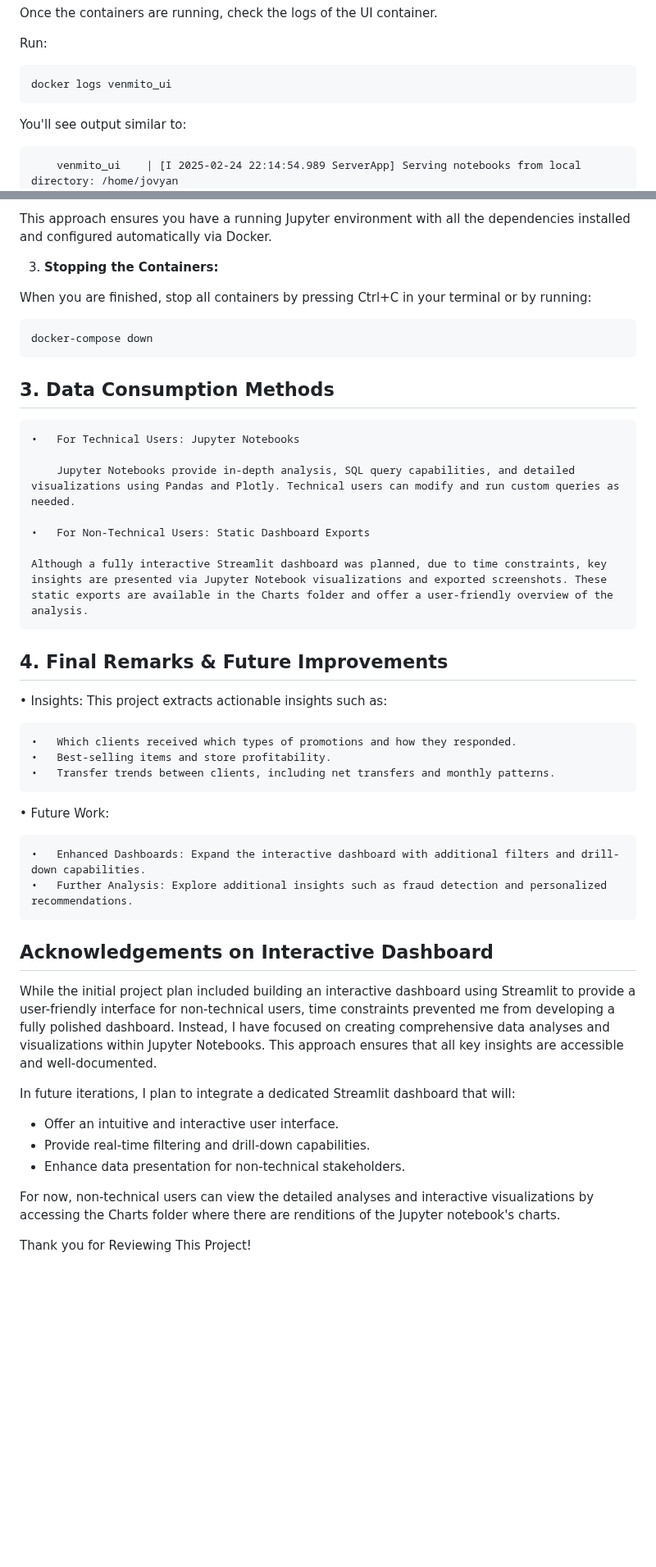
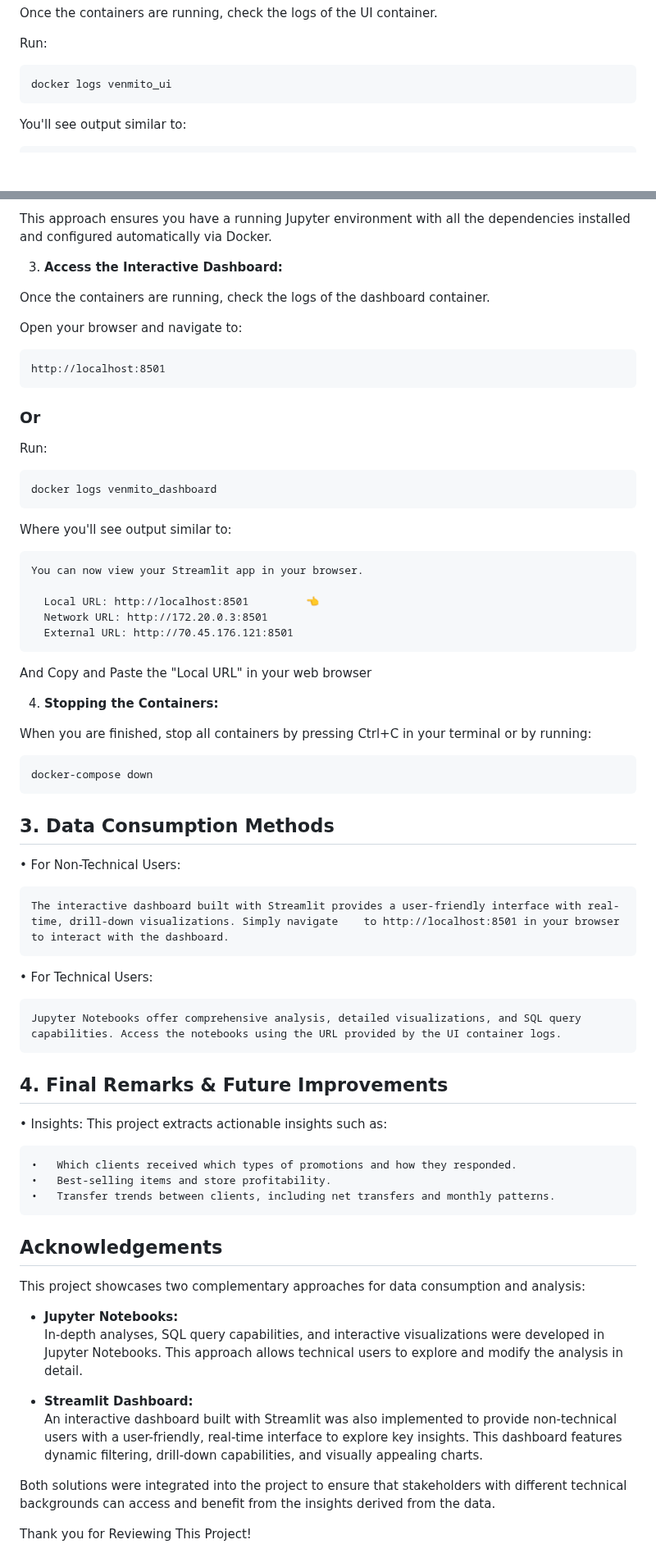
Before and after one commit to xtillion/venmito-template, a Markdown page: README.md, 2 parts joined by grey strips. Shown at 82% size. GitHub-like rendering; blank space fills up the shorter version.

Commit message:
Final README.md

```diff
--- a/README.md
+++ b/README.md
@@ -83,7 +83,6 @@ Run:
 You'll see output similar to:
 
 
-		venmito_ui    | [I 2025-02-24 22:14:54.989 ServerApp] Serving notebooks from local directory: /home/jovyan
 		venmito_ui    | [I 2025-02-24 22:14:54.989 ServerApp] Jupyter Server 2.8.0 is running at:
 		venmito_ui    | [I 2025-02-24 22:14:54.989 ServerApp] http://a464cc977bc0:8888/lab?token=4940e7bf...  👈
 		venmito_ui    | [I 2025-02-24 22:14:54.989 ServerApp]  or http://127.0.0.1:8888/lab?token=4940e7bf... 👈
@@ -105,7 +104,31 @@ If you ever lose the link, just check the Docker logs again or copy the token fr
 
 This approach ensures you have a running Jupyter environment with all the dependencies installed and configured automatically via Docker.
 
-3. **Stopping the Containers:**
+3. **Access the Interactive Dashboard:**
+
+Once the containers are running, check the logs of the dashboard container.
+
+Open your browser and navigate to:
+
+	http://localhost:8501
+
+### Or
+
+Run:
+
+  	docker logs venmito_dashboard
+
+Where you'll see output similar to:
+
+	You can now view your Streamlit app in your browser.
+
+	  Local URL: http://localhost:8501         👈
+	  Network URL: http://172.20.0.3:8501
+	  External URL: http://70.45.176.121:8501
+
+And Copy and Paste the "Local URL" in your web browser
+
+4. **Stopping the Containers:**
 
 When you are finished, stop all containers by pressing Ctrl+C in your terminal or by running:
 
@@ -113,13 +136,13 @@ When you are finished, stop all containers by pressing Ctrl+C in your terminal o
 
 ## 3. Data Consumption Methods
 
-	•	For Technical Users: Jupyter Notebooks
+•	For Non-Technical Users:
 
-		Jupyter Notebooks provide in-depth analysis, SQL query capabilities, and detailed visualizations using Pandas and Plotly. Technical users can modify and run custom queries as needed.
+  	The interactive dashboard built with Streamlit provides a user-friendly interface with real-time, drill-down visualizations. Simply navigate 	to http://localhost:8501 in your browser to interact with the dashboard.
 
-	•	For Non-Technical Users: Static Dashboard Exports
+ •	For Technical Users:
 
-	Although a fully interactive Streamlit dashboard was planned, due to time constraints, key insights are presented via Jupyter Notebook visualizations and exported screenshots. These static exports are available in the Charts folder and offer a user-friendly overview of the analysis.
+ 	Jupyter Notebooks offer comprehensive analysis, detailed visualizations, and SQL query capabilities. Access the notebooks using the URL provided by the UI container logs.
 
 ## 4. Final Remarks & Future Improvements
 
@@ -129,20 +152,17 @@ This project extracts actionable insights such as:
 	•	Which clients received which types of promotions and how they responded.
 	•	Best-selling items and store profitability.
 	•	Transfer trends between clients, including net transfers and monthly patterns.
-•	Future Work:
 
-	•	Enhanced Dashboards: Expand the interactive dashboard with additional filters and drill-down capabilities.
-	•	Further Analysis: Explore additional insights such as fraud detection and personalized recommendations.
+## Acknowledgements
 
-## Acknowledgements on Interactive Dashboard
+This project showcases two complementary approaches for data consumption and analysis:
 
-While the initial project plan included building an interactive dashboard using Streamlit to provide a user-friendly interface for non-technical users, time constraints prevented me from developing a fully polished dashboard. Instead, I have focused on creating comprehensive data analyses and visualizations within Jupyter Notebooks. This approach ensures that all key insights are accessible and well-documented.
+- **Jupyter Notebooks:**
+  In-depth analyses, SQL query capabilities, and interactive visualizations were developed in Jupyter Notebooks. This approach allows technical users to explore and modify the analysis in detail.
 
-In future iterations, I plan to integrate a dedicated Streamlit dashboard that will:
-- Offer an intuitive and interactive user interface.
-- Provide real-time filtering and drill-down capabilities.
-- Enhance data presentation for non-technical stakeholders.
+- **Streamlit Dashboard:**
+  An interactive dashboard built with Streamlit was also implemented to provide non-technical users with a user-friendly, real-time interface to explore key insights. This dashboard features dynamic filtering, drill-down capabilities, and visually appealing charts.
 
-For now, non-technical users can view the detailed analyses and interactive visualizations by accessing the Charts folder where there are renditions of the Jupyter notebook's charts.
+Both solutions were integrated into the project to ensure that stakeholders with different technical backgrounds can access and benefit from the insights derived from the data.
 
 Thank you for Reviewing This Project!
```
Also changed, not shown: other parts of README.md (+3 -3 lines).
